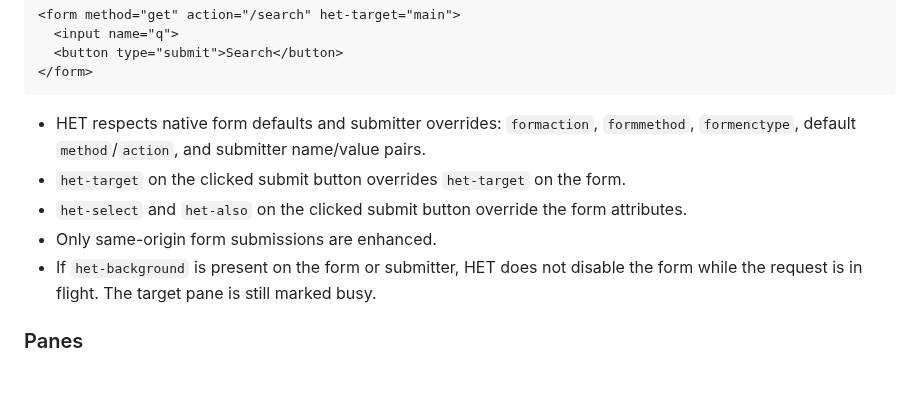
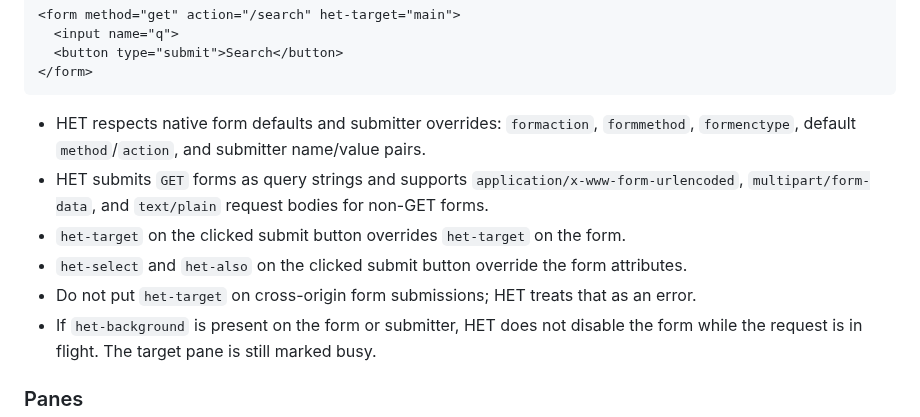
Before and after one commit to iantonge/html-enhancement-toolkit, a Markdown page: README.md, the part around the change. Drawn GitHub-style; blank space fills up the shorter version.

Commit message:
README: clarify form enhancement caveats

````diff
--- a/README.md
+++ b/README.md
@@ -572,9 +572,10 @@ Add `het-target="<pane-name>"` to a same-origin form to submit it with `fetch` a
 ```
 
 - HET respects native form defaults and submitter overrides: `formaction`, `formmethod`, `formenctype`, default `method`/`action`, and submitter name/value pairs.
+- HET submits `GET` forms as query strings and supports `application/x-www-form-urlencoded`, `multipart/form-data`, and `text/plain` request bodies for non-GET forms.
 - `het-target` on the clicked submit button overrides `het-target` on the form.
 - `het-select` and `het-also` on the clicked submit button override the form attributes.
-- Only same-origin form submissions are enhanced.
+- Do not put `het-target` on cross-origin form submissions; HET treats that as an error.
 - If `het-background` is present on the form or submitter, HET does not disable the form while the request is in flight. The target pane is still marked busy.
 
 ### Panes
````
